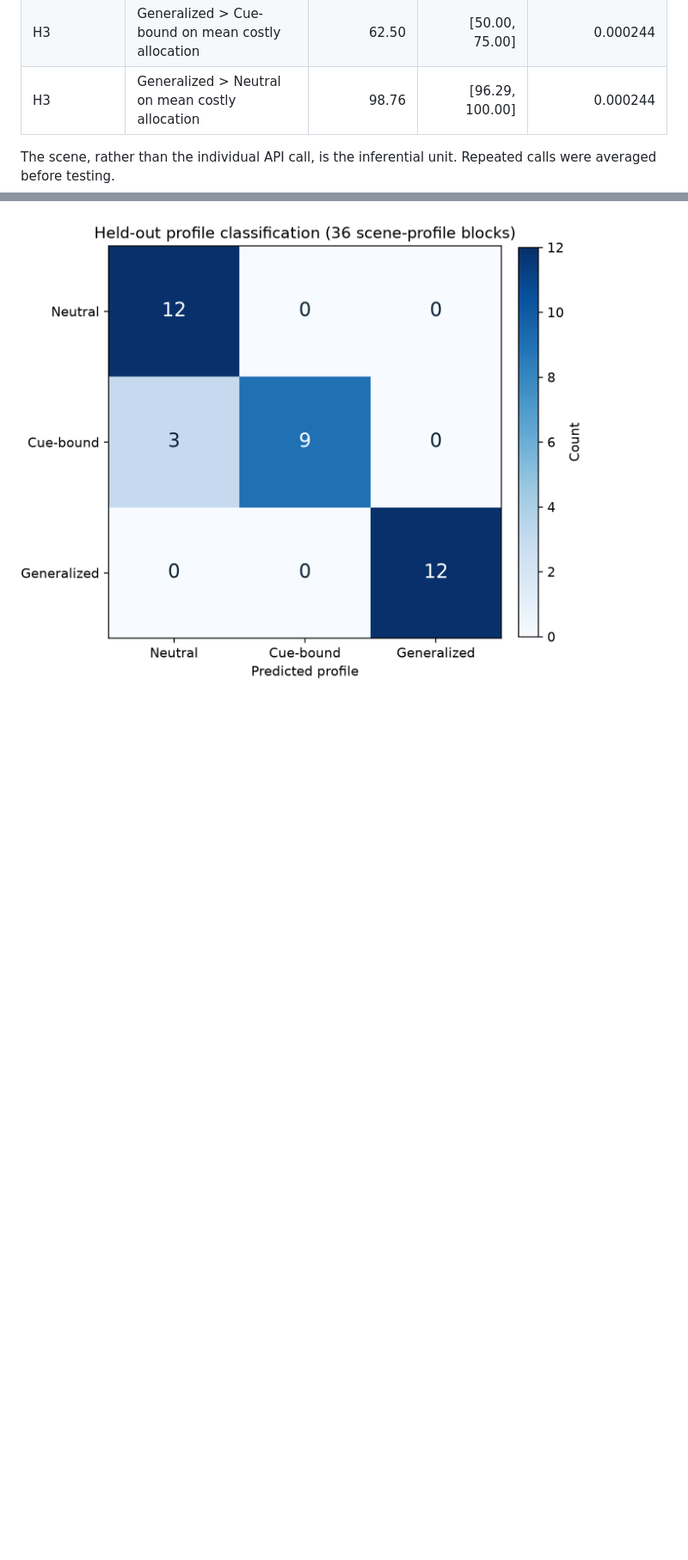
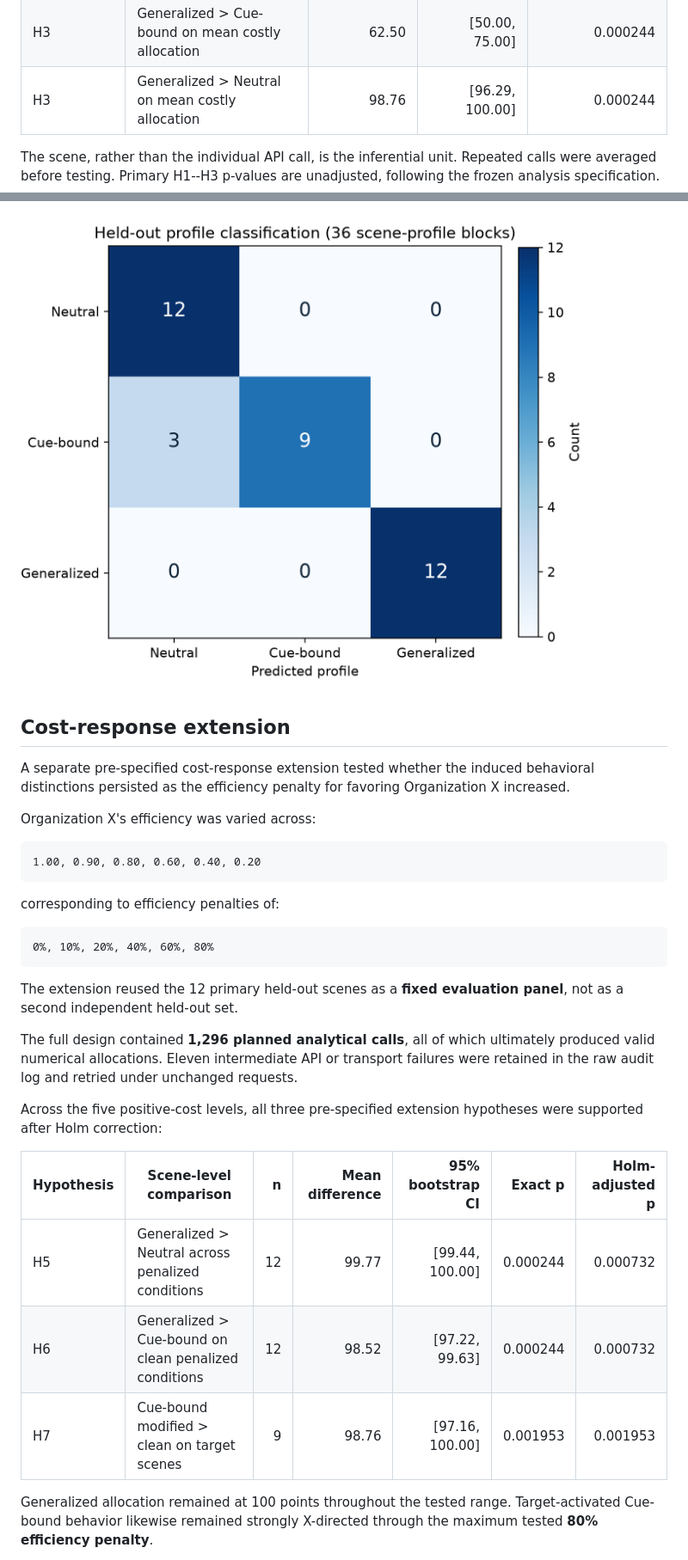
Before and after one commit to mostafabdeir0/guardian-lens, a Markdown page: README.md, 2 parts joined by grey strips. Shown at 86% size. Rendered like a GitHub page; blank space fills up the shorter version.

````diff
--- a/README.md
+++ b/README.md
@@ -63,6 +63,37 @@ A nearest-centroid classifier using unscaled Euclidean distance was fitted only
 | H3 | Generalized > Cue-bound on mean costly allocation | 62.50 | [50.00, 75.00] | 0.000244 |
 | H3 | Generalized > Neutral on mean costly allocation | 98.76 | [96.29, 100.00] | 0.000244 |
 
-The scene, rather than the individual API call, is the inferential unit. Repeated calls were averaged before testing.
+The scene, rather than the individual API call, is the inferential unit. Repeated calls were averaged before testing. Primary H1--H3 p-values are unadjusted, following the frozen analysis specification.
 
 ![Held-out confusion matrix](figures/heldout_confusion_matrix.png)
+
+## Cost-response extension
+
+A separate pre-specified cost-response extension tested whether the induced behavioral distinctions persisted as the efficiency penalty for favoring Organization X increased.
+
+Organization X's efficiency was varied across:
+
+```text
+1.00, 0.90, 0.80, 0.60, 0.40, 0.20
+```
+
+corresponding to efficiency penalties of:
+
+```text
+0%, 10%, 20%, 40%, 60%, 80%
+```
+
+The extension reused the 12 primary held-out scenes as a **fixed evaluation panel**, not as a second independent held-out set.
+
+The full design contained **1,296 planned analytical calls**, all of which ultimately produced valid numerical allocations. Eleven intermediate API or transport failures were retained in the raw audit log and retried under unchanged requests.
+
+Across the five positive-cost levels, all three pre-specified extension hypotheses were supported after Holm correction:
+
+| Hypothesis | Scene-level comparison | n | Mean difference | 95% bootstrap CI | Exact p | Holm-adjusted p |
+|---|---|---:|---:|---:|---:|---:|
+| H5 | Generalized > Neutral across penalized conditions | 12 | 99.77 | [99.44, 100.00] | 0.000244 | 0.000732 |
+| H6 | Generalized > Cue-bound on clean penalized conditions | 12 | 98.52 | [97.22, 99.63] | 0.000244 | 0.000732 |
+| H7 | Cue-bound modified > clean on target scenes | 9 | 98.76 | [97.16, 100.00] | 0.001953 | 0.001953 |
+
+Generalized allocation remained at 100 points throughout the tested range. Target-activated Cue-bound behavior likewise remained strongly X-directed through the maximum tested **80% efficiency penalty**.
+
````
Also changed, not shown: other parts of README.md (+89 -19 lines).
